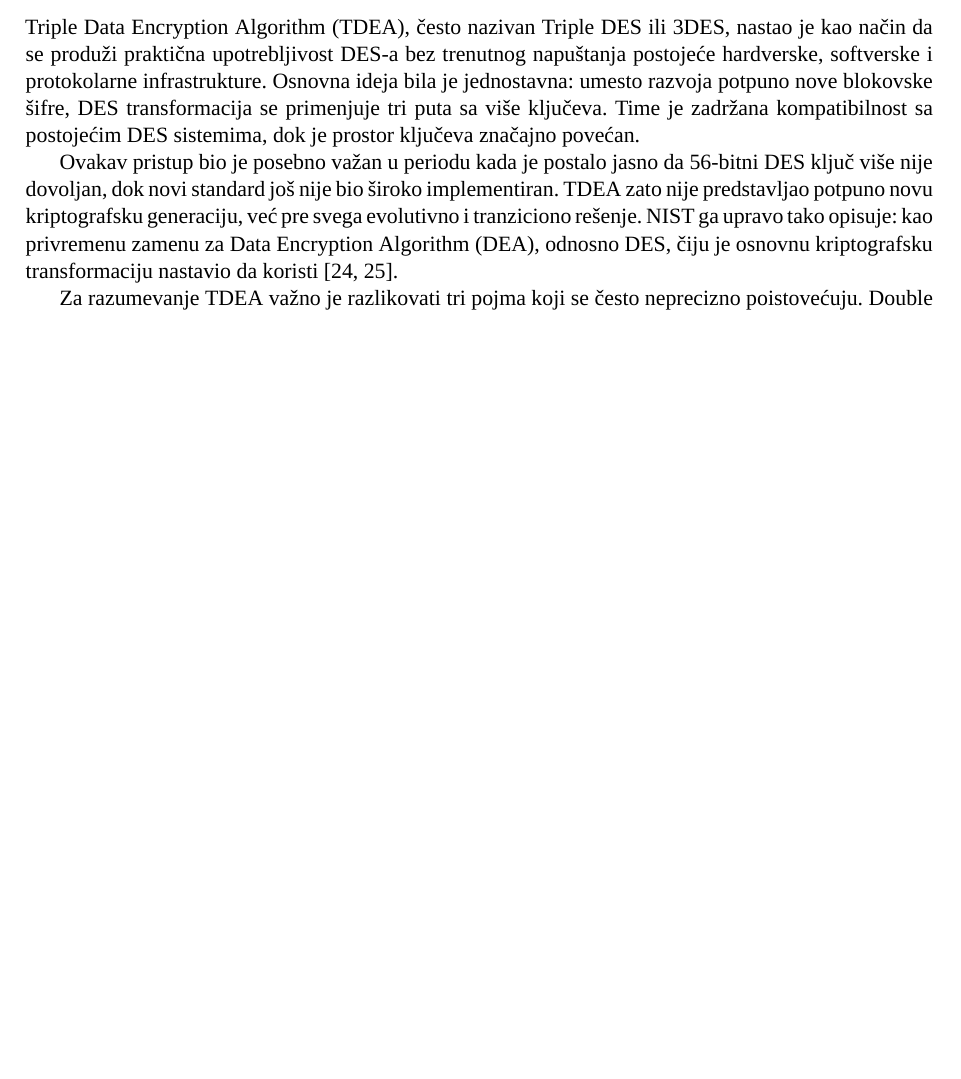
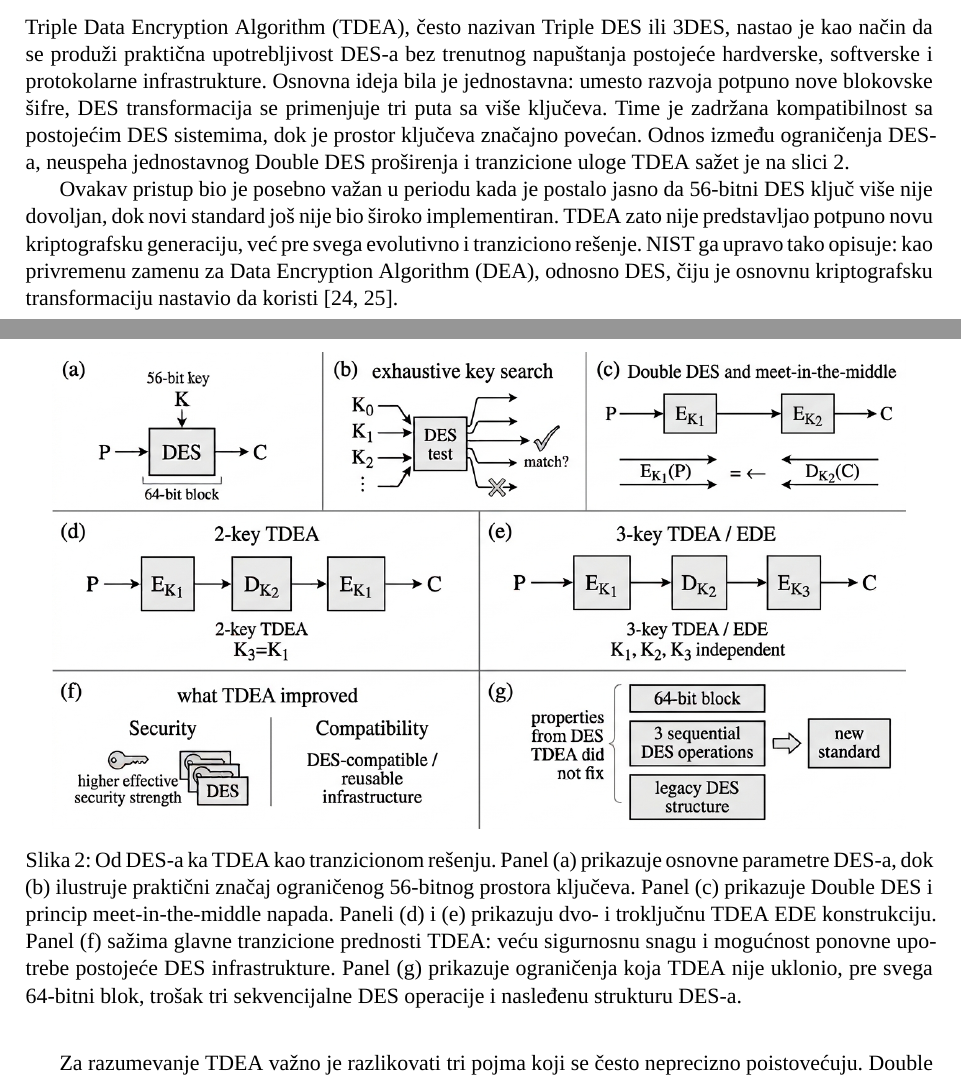
Before and after one commit to mihajlov39547/aes-retrospective, a LaTeX paper (main.tex, which reads chapters/04_triple_des.tex): part of page 13 of 58 before the commit and two parts of pages 13 and 14 of 59 after it, the two joined at a grey line, cut so that both start at the same text, the shorter picture padded with empty space. Compiled offline with XeLaTeX; a missing font is replaced by an installed copy or a similar font.

Commit message:
figura 2 dodata

```diff
--- a/chapters/04_triple_des.tex
+++ b/chapters/04_triple_des.tex
@@ -7,7 +7,16 @@ bez trenutnog napuštanja postojeće hardverske, softverske i protokolarne
 infrastrukture. Osnovna ideja bila je jednostavna: umesto razvoja potpuno
 nove blokovske šifre, DES transformacija se primenjuje tri puta sa više
 ključeva. Time je zadržana kompatibilnost sa postojećim DES sistemima,
-dok je prostor ključeva značajno povećan.
+dok je prostor ključeva značajno povećan. Odnos između ograničenja DES-a,
+neuspeha jednostavnog Double DES proširenja i tranzicione uloge TDEA sažet
+je na slici~\ref{fig:des-tdea-transition}.
+
+\begin{figure}[htbp]
+    \centering
+    \includegraphics[width=0.94\linewidth]{des_tdea_transition_schematic}
+    \caption{Od DES-a ka TDEA kao tranzicionom rešenju. Panel (a) prikazuje osnovne parametre DES-a, dok (b) ilustruje praktični značaj ograničenog 56-bitnog prostora ključeva. Panel (c) prikazuje Double DES i princip meet-in-the-middle napada. Paneli (d) i (e) prikazuju dvo- i troključnu TDEA EDE konstrukciju. Panel (f) sažima glavne tranzicione prednosti TDEA: veću sigurnosnu snagu i mogućnost ponovne upotrebe postojeće DES infrastrukture. Panel (g) prikazuje ograničenja koja TDEA nije uklonio, pre svega 64-bitni blok, trošak tri sekvencijalne DES operacije i nasleđenu strukturu DES-a.}
+    \label{fig:des-tdea-transition}
+\end{figure}
 
 Ovakav pristup bio je posebno važan u periodu kada je postalo jasno da
 56-bitni DES ključ više nije dovoljan, dok novi standard još nije bio
```
Also changed, not shown: figures/des_tdea_transition_schematic.jpg (added).
